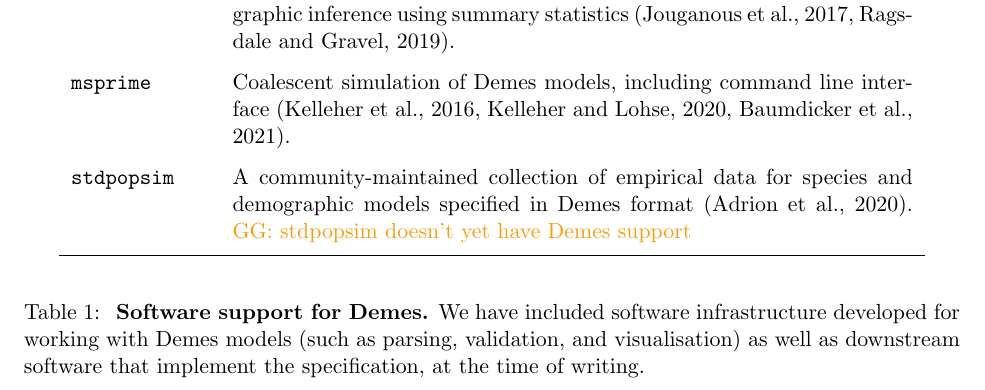
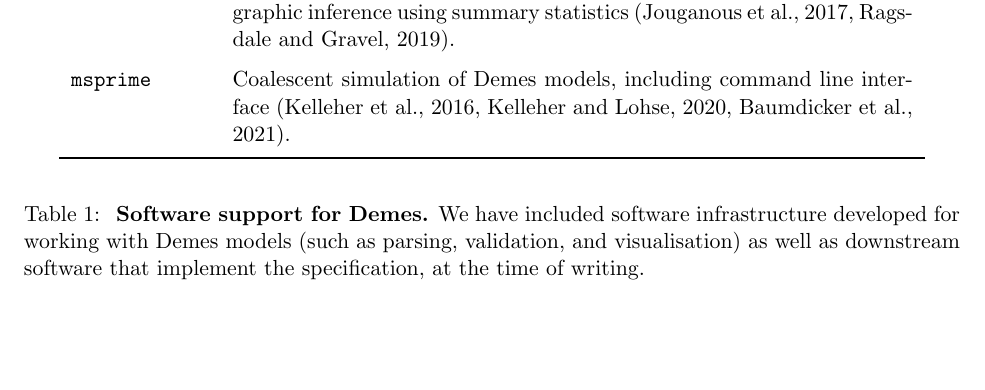
Before and after one commit to popsim-consortium/demes-paper, a LaTeX paper (paper.tex, which reads software-table.tex): part of page 4 of 18, cut so that both start at the same text, the shorter picture padded with empty space. Compiled offline with pdfLaTeX; a missing bibliography style is replaced by a similar one.

Commit message:
Remove stdpopsim from software table

```diff
--- a/software-table.tex
+++ b/software-table.tex
@@ -42,11 +42,4 @@
     Coalescent simulation of Demes models, including command line
     interface~\citep{kelleher2016efficient,kelleher2020coalescent,baumdicker2021-iu}.\\
 
-\stdpopsim &
-    A community-maintained collection of empirical data for species
-    and demographic models specified in Demes
-    format~\citep{adrion2020community}.
-    \ggcomment{stdpopsim doesn't yet have Demes support}
-    \\
-
 \bottomrule
```
